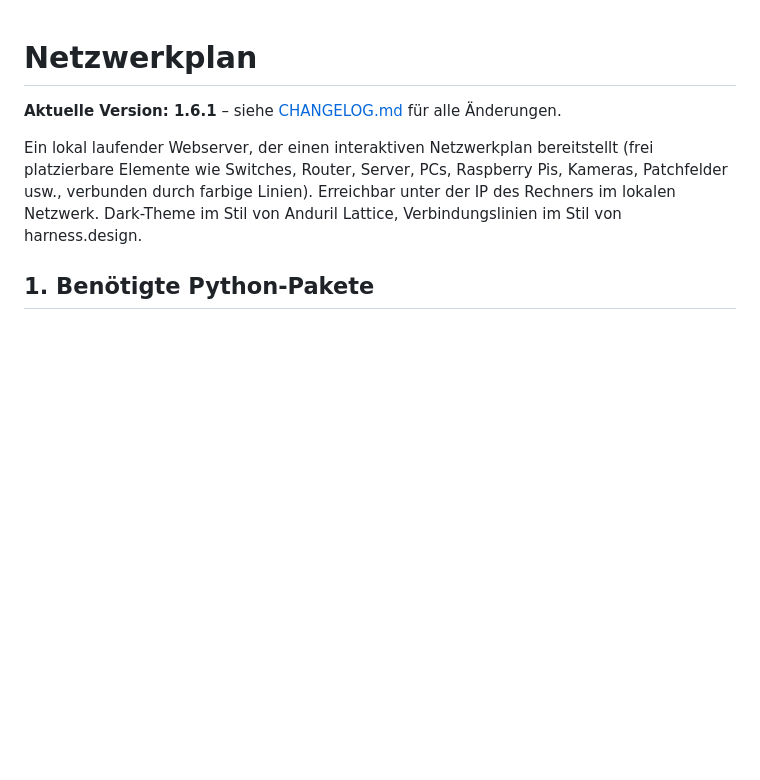
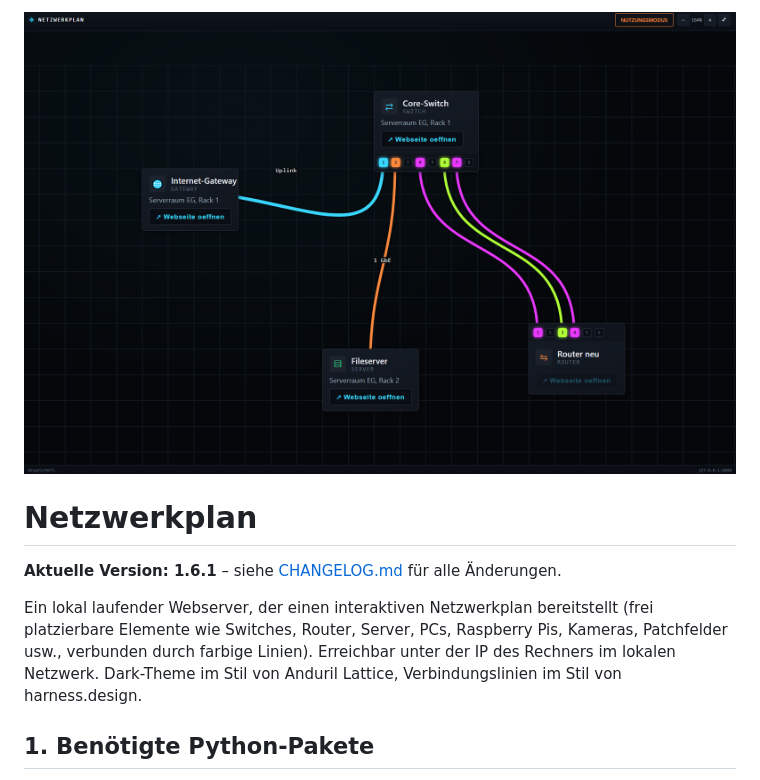
Before and after one commit to Scorch1262/Netzwerkplaner-MK1, a Markdown page: README.md, the part around the change. Rendered like a GitHub page; pictures changed too: Unbenannt.PNG (added); blank space fills up the shorter version.

Commit message:
Doku

```diff
--- a/README.md
+++ b/README.md
@@ -1,3 +1,6 @@
+
+![Bild](Unbenannt.PNG)
+
 # Netzwerkplan
 
 **Aktuelle Version: 1.6.1** – siehe [CHANGELOG.md](CHANGELOG.md) für alle
```
